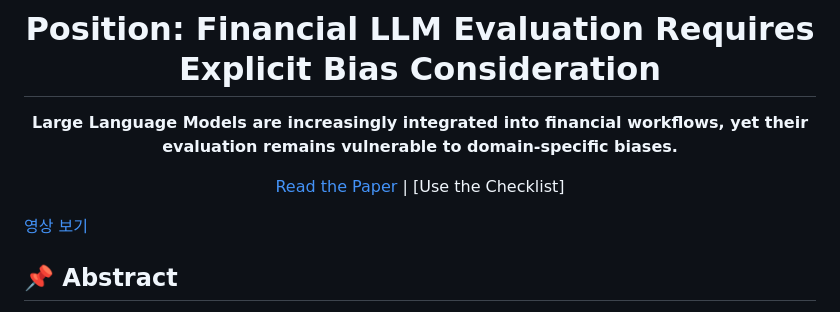
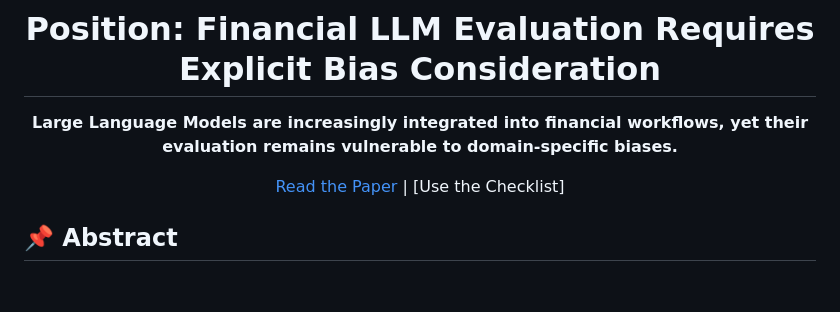
Before and after one commit to TSI-yoontae/Fin-LLM-Checklists, a Markdown page: README.md, the part around the change. GitHub-like rendering; blank space fills up the shorter version.

```diff
--- a/README.md
+++ b/README.md
@@ -9,7 +9,6 @@
 [Read the Paper](#) | [Use the Checklist]
 </div>
 
-[영상 보기](./checklist_final.mp4)
 
 
 ## 📌 Abstract
```
